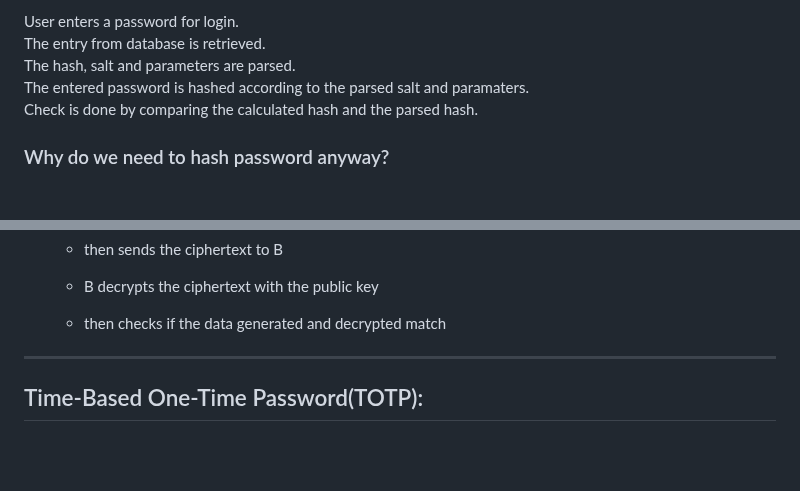
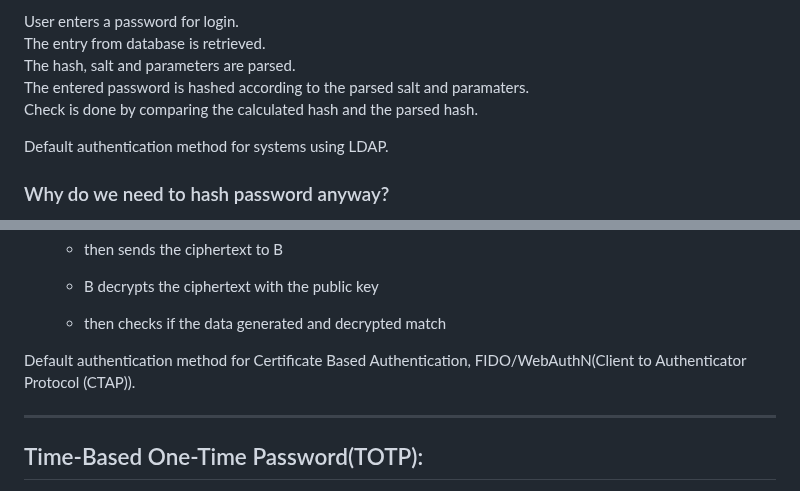
Before and after one commit to FarukErat/Notes_and_Tutorials, a Markdown page: authentication.md, 2 parts joined by grey strips. Rendered like a GitHub page; blank space fills up the shorter version.

```diff
--- a/authentication.md
+++ b/authentication.md
@@ -15,6 +15,8 @@ The entry from database is retrieved.<br>
 The hash, salt and parameters are parsed.<br>
 The entered password is hashed according to the parsed salt and paramaters.<br>
 Check is done by comparing the calculated hash and the parsed hash.<br>
+
+Default authentication method for systems using LDAP.<br>
 
 ### Why do we need to hash password anyway?
 
@@ -87,6 +89,8 @@ and B wants to check if A has the corresponding private key
 
     - B decrypts the ciphertext with the public key
     - then checks if the data generated and decrypted match
+
+ Default authentication method for Certificate Based Authentication, FIDO/WebAuthN(Client to Authenticator Protocol (CTAP)).
 
 ---
 
```
